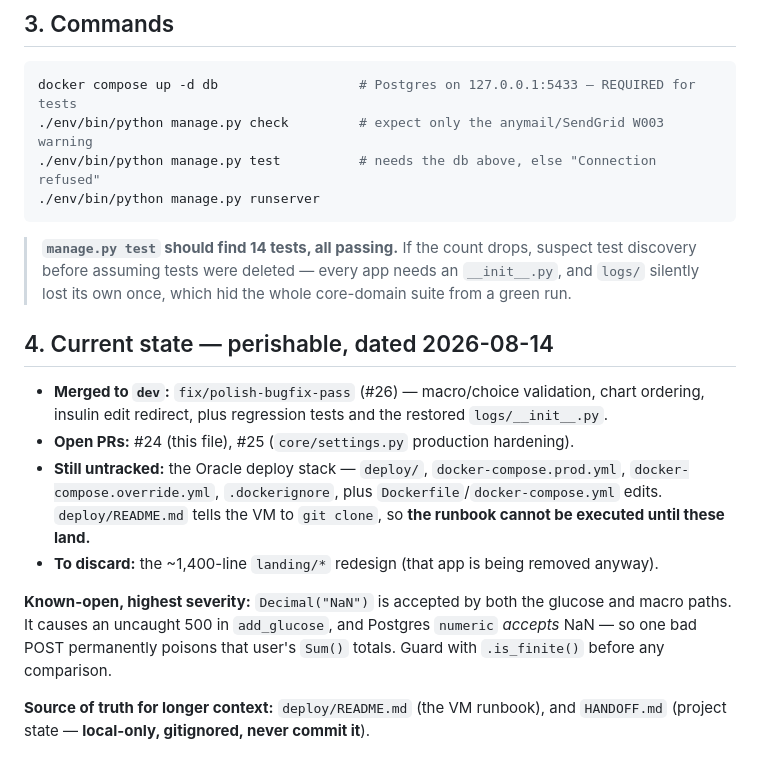
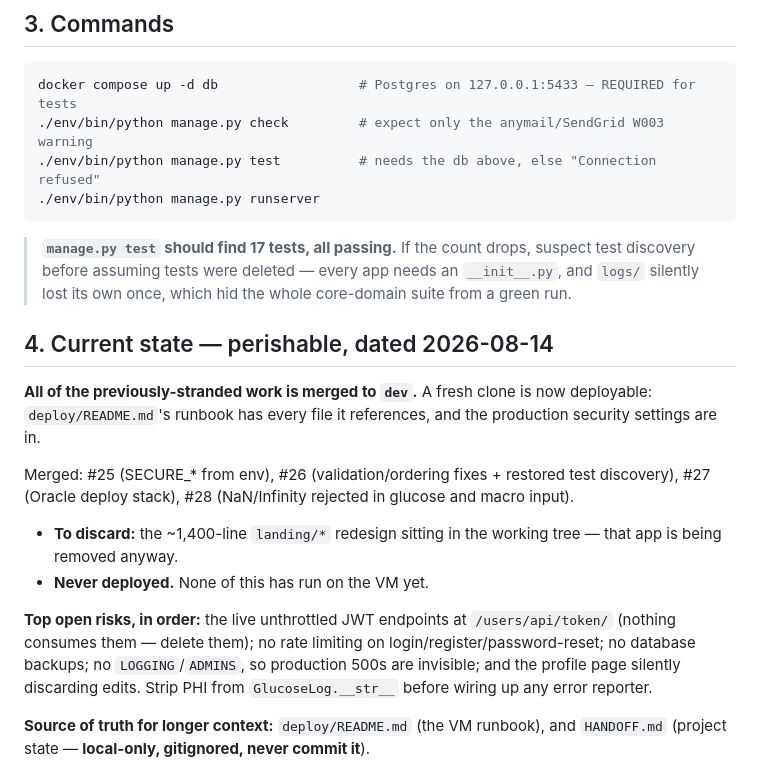
Before and after one commit to vedranchi/glucolog, a Markdown page: CLAUDE.md, the part around the change. GitHub-like rendering.

Commit message:
docs: update current-state section after #25, #27 and #28 merged
The section described work as pending that has since landed: the
settings hardening, the deploy stack and the NaN fix are all on dev now,
and a fresh clone is deployable. Leaving it as written would have merged
misinformation.

Also corrects the expected test count to 17 and repoints the open-risks
list at what is actually still outstanding — the public JWT endpoints,
rate limiting, backups, logging and the profile form.

````diff
--- a/CLAUDE.md
+++ b/CLAUDE.md
@@ -38,24 +38,27 @@ docker compose up -d db                  # Postgres on 127.0.0.1:5433 — REQUIR
 ./env/bin/python manage.py runserver
 ```
 
-> **`manage.py test` should find 14 tests, all passing.** If the count drops, suspect test
+> **`manage.py test` should find 17 tests, all passing.** If the count drops, suspect test
 > discovery before assuming tests were deleted — every app needs an `__init__.py`, and
 > `logs/` silently lost its own once, which hid the whole core-domain suite from a green run.
 
 ## 4. Current state — perishable, dated 2026-08-14
-* **Merged to `dev`:** `fix/polish-bugfix-pass` (#26) — macro/choice validation, chart
-  ordering, insulin edit redirect, plus regression tests and the restored `logs/__init__.py`.
-* **Open PRs:** #24 (this file), #25 (`core/settings.py` production hardening).
-* **Still untracked:** the Oracle deploy stack — `deploy/`, `docker-compose.prod.yml`,
-  `docker-compose.override.yml`, `.dockerignore`, plus `Dockerfile`/`docker-compose.yml`
-  edits. `deploy/README.md` tells the VM to `git clone`, so **the runbook cannot be executed
-  until these land.**
-* **To discard:** the ~1,400-line `landing/*` redesign (that app is being removed anyway).
+**All of the previously-stranded work is merged to `dev`.** A fresh clone is now deployable:
+`deploy/README.md`'s runbook has every file it references, and the production security
+settings are in.
 
-**Known-open, highest severity:** `Decimal("NaN")` is accepted by both the glucose and macro
-paths. It causes an uncaught 500 in `add_glucose`, and Postgres `numeric` *accepts* NaN — so
-one bad POST permanently poisons that user's `Sum()` totals. Guard with `.is_finite()` before
-any comparison.
+Merged: #25 (SECURE_* from env), #26 (validation/ordering fixes + restored test discovery),
+#27 (Oracle deploy stack), #28 (NaN/Infinity rejected in glucose and macro input).
+
+* **To discard:** the ~1,400-line `landing/*` redesign sitting in the working tree — that
+  app is being removed anyway.
+* **Never deployed.** None of this has run on the VM yet.
+
+**Top open risks, in order:** the live unthrottled JWT endpoints at `/users/api/token/`
+(nothing consumes them — delete them); no rate limiting on login/register/password-reset;
+no database backups; no `LOGGING`/`ADMINS`, so production 500s are invisible; and the
+profile page silently discarding edits. Strip PHI from `GlucoseLog.__str__` before wiring
+up any error reporter.
 
 **Source of truth for longer context:** `deploy/README.md` (the VM runbook), and `HANDOFF.md`
 (project state — **local-only, gitignored, never commit it**).
````
